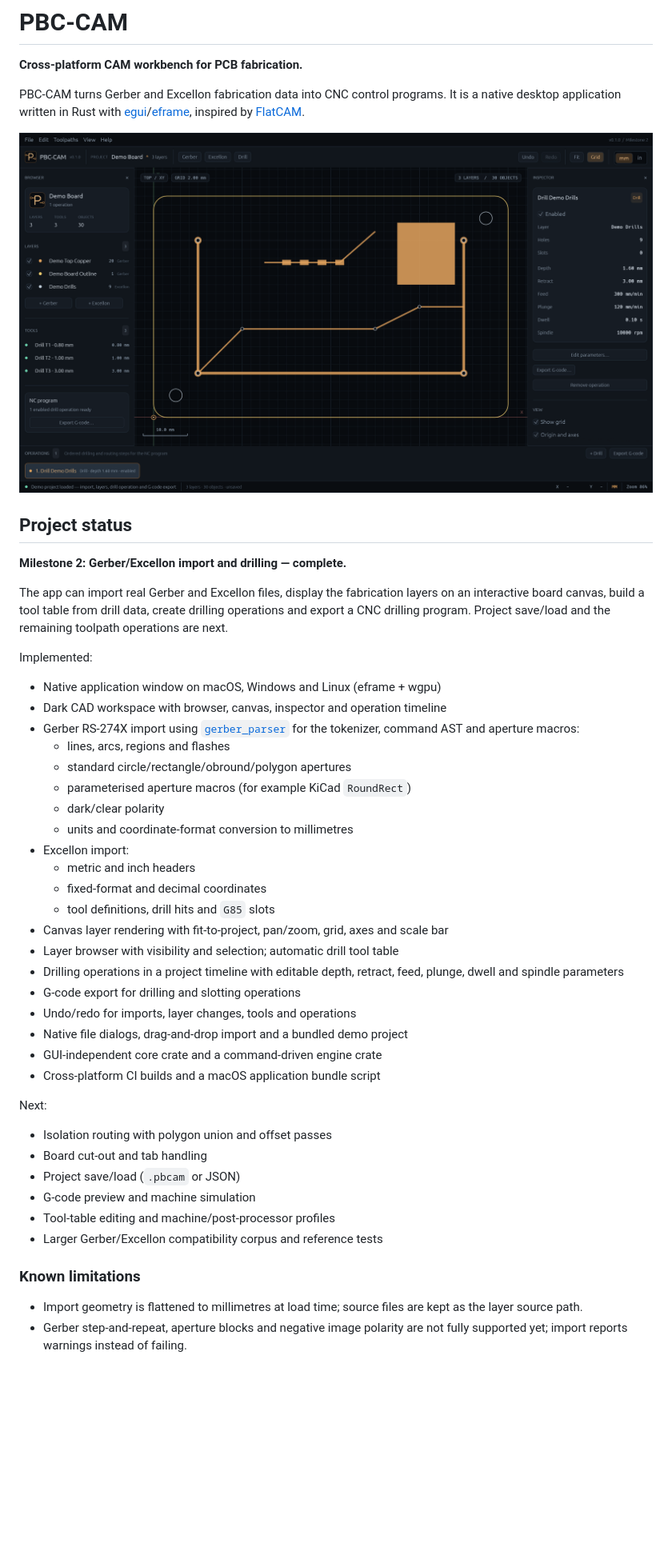
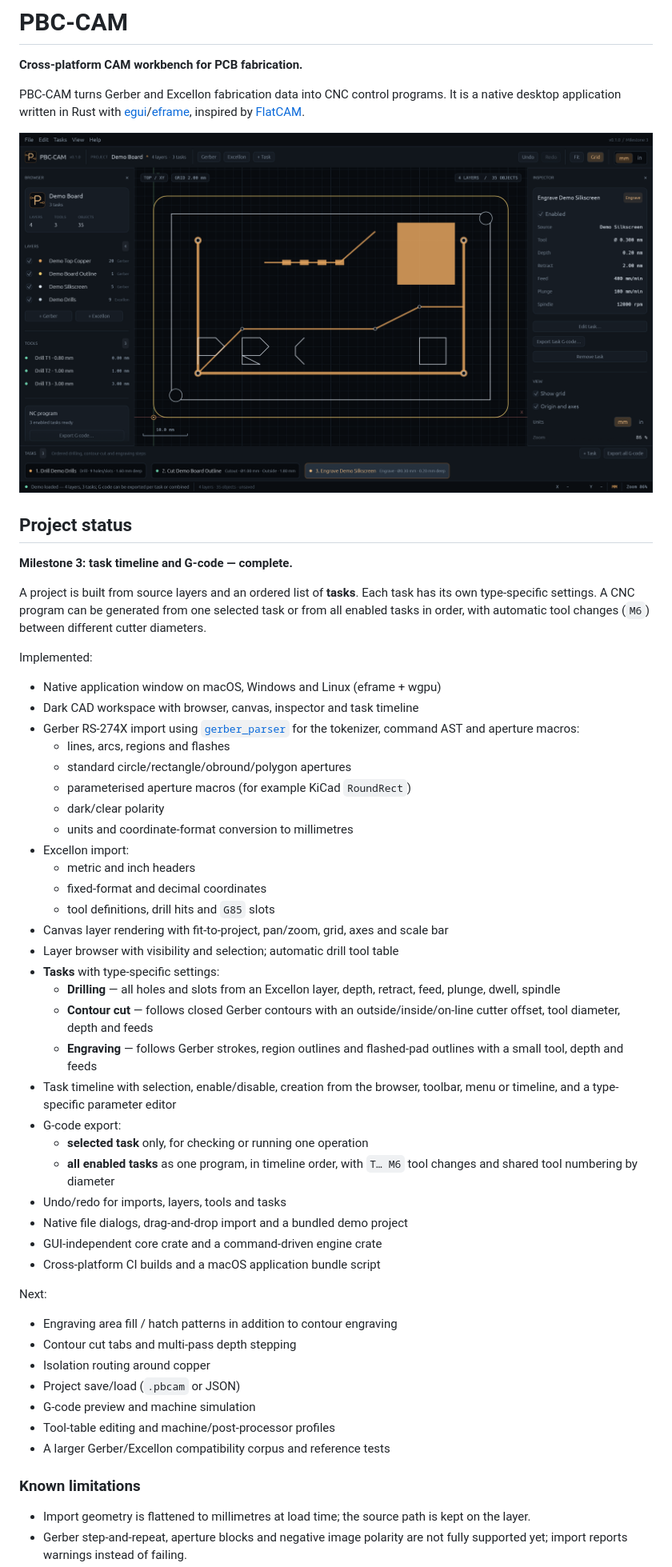
Before and after one commit to andryblack/pcb-cam, a Markdown page: README.md, the part around one of its changes. Shown at 80% size. Rendered like a GitHub page; pictures changed too: docs/screenshot.png; blank space fills up the shorter version.

Commit message:
feat: add task types and combined G-code export

```diff
--- a/README.md
+++ b/README.md
@@ -8,14 +8,17 @@ PBC-CAM turns Gerber and Excellon fabrication data into CNC control programs. It
 
 ## Project status
 
-**Milestone 2: Gerber/Excellon import and drilling — complete.**
+**Milestone 3: task timeline and G-code — complete.**
 
-The app can import real Gerber and Excellon files, display the fabrication layers on an interactive board canvas, build a tool table from drill data, create drilling operations and export a CNC drilling program. Project save/load and the remaining toolpath operations are next.
+A project is built from source layers and an ordered list of **tasks**. Each task
+has its own type-specific settings. A CNC program can be generated from one
+selected task or from all enabled tasks in order, with automatic tool changes
+(`M6`) between different cutter diameters.
 
 Implemented:
 
 - Native application window on macOS, Windows and Linux (eframe + wgpu)
-- Dark CAD workspace with browser, canvas, inspector and operation timeline
+- Dark CAD workspace with browser, canvas, inspector and task timeline
 - Gerber RS-274X import using [`gerber_parser`](https://crates.io/crates/gerber_parser) for the tokenizer, command AST and aperture macros:
   - lines, arcs, regions and flashes
   - standard circle/rectangle/obround/polygon apertures
@@ -28,23 +31,30 @@ Implemented:
   - tool definitions, drill hits and `G85` slots
 - Canvas layer rendering with fit-to-project, pan/zoom, grid, axes and scale bar
 - Layer browser with visibility and selection; automatic drill tool table
-- Drilling operations in a project timeline with editable depth, retract, feed, plunge, dwell and spindle parameters
-- G-code export for drilling and slotting operations
-- Undo/redo for imports, layer changes, tools and operations
+- **Tasks** with type-specific settings:
+  - **Drilling** — all holes and slots from an Excellon layer, depth, retract, feed, plunge, dwell, spindle
+  - **Contour cut** — follows closed Gerber contours with an outside/inside/on-line cutter offset, tool diameter, depth and feeds
+  - **Engraving** — follows Gerber strokes, region outlines and flashed-pad outlines with a small tool, depth and feeds
+- Task timeline with selection, enable/disable, creation from the browser, toolbar, menu or timeline, and a type-specific parameter editor
+- G-code export:
+  - **selected task** only, for checking or running one operation
+  - **all enabled tasks** as one program, in timeline order, with `T… M6` tool changes and shared tool numbering by diameter
+- Undo/redo for imports, layers, tools and tasks
 - Native file dialogs, drag-and-drop import and a bundled demo project
 - GUI-independent core crate and a command-driven engine crate
 - Cross-platform CI builds and a macOS application bundle script
 
 Next:
 
-- Isolation routing with polygon union and offset passes
-- Board cut-out and tab handling
+- Engraving area fill / hatch patterns in addition to contour engraving
+- Contour cut tabs and multi-pass depth stepping
+- Isolation routing around copper
 - Project save/load (`.pbcam` or JSON)
 - G-code preview and machine simulation
 - Tool-table editing and machine/post-processor profiles
-- Larger Gerber/Excellon compatibility corpus and reference tests
+- A larger Gerber/Excellon compatibility corpus and reference tests
 
 ### Known limitations
 
-- Import geometry is flattened to millimetres at load time; source files are kept as the layer source path.
+- Import geometry is flattened to millimetres at load time; the source path is kept on the layer.
 - Gerber step-and-repeat, aperture blocks and negative image polarity are not fully supported yet; import reports warnings instead of failing.
```
Also changed, not shown: other parts of README.md (+29 -20 lines), assets/samples/README.md (+1 -0 lines), 15 other files.
